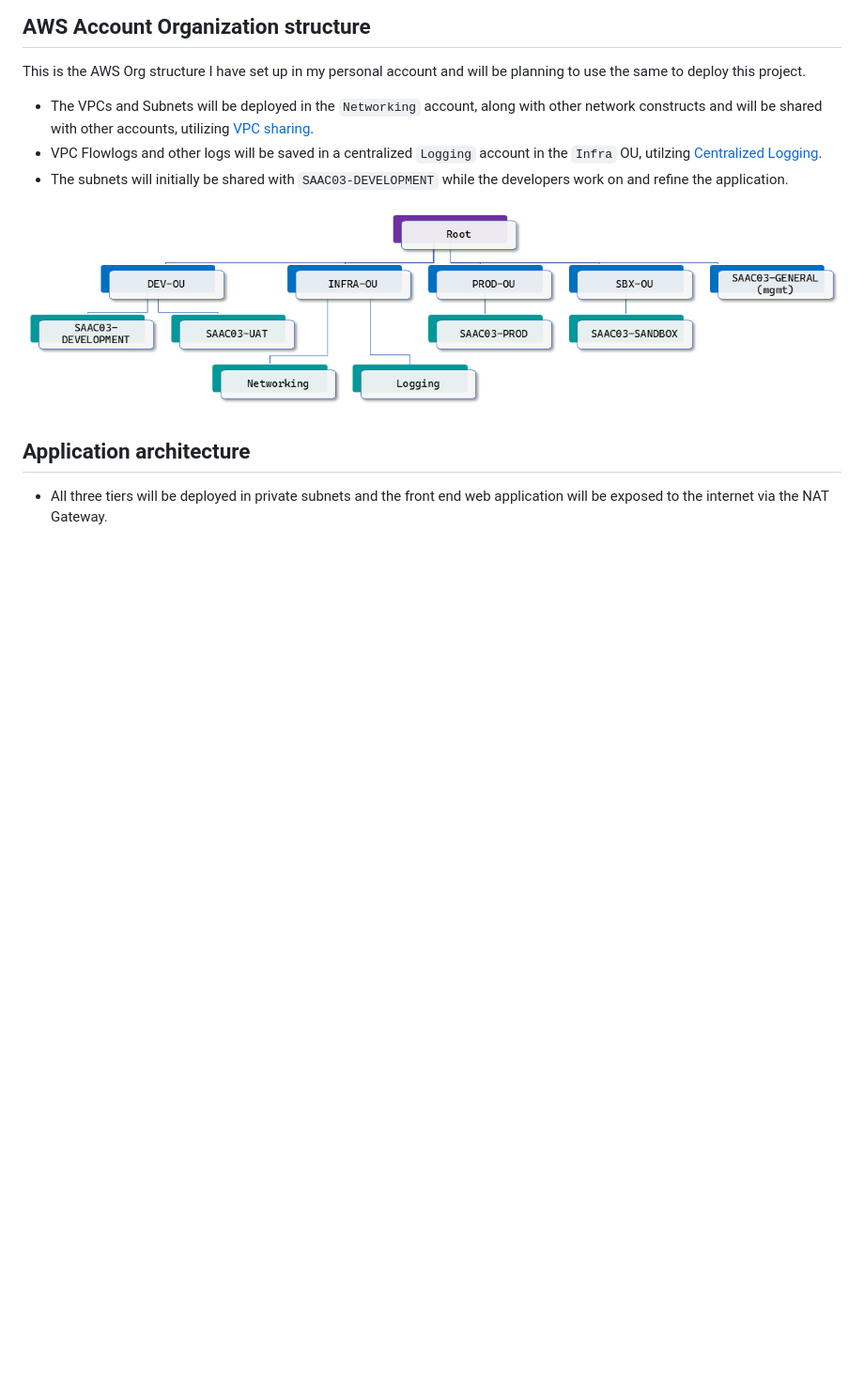
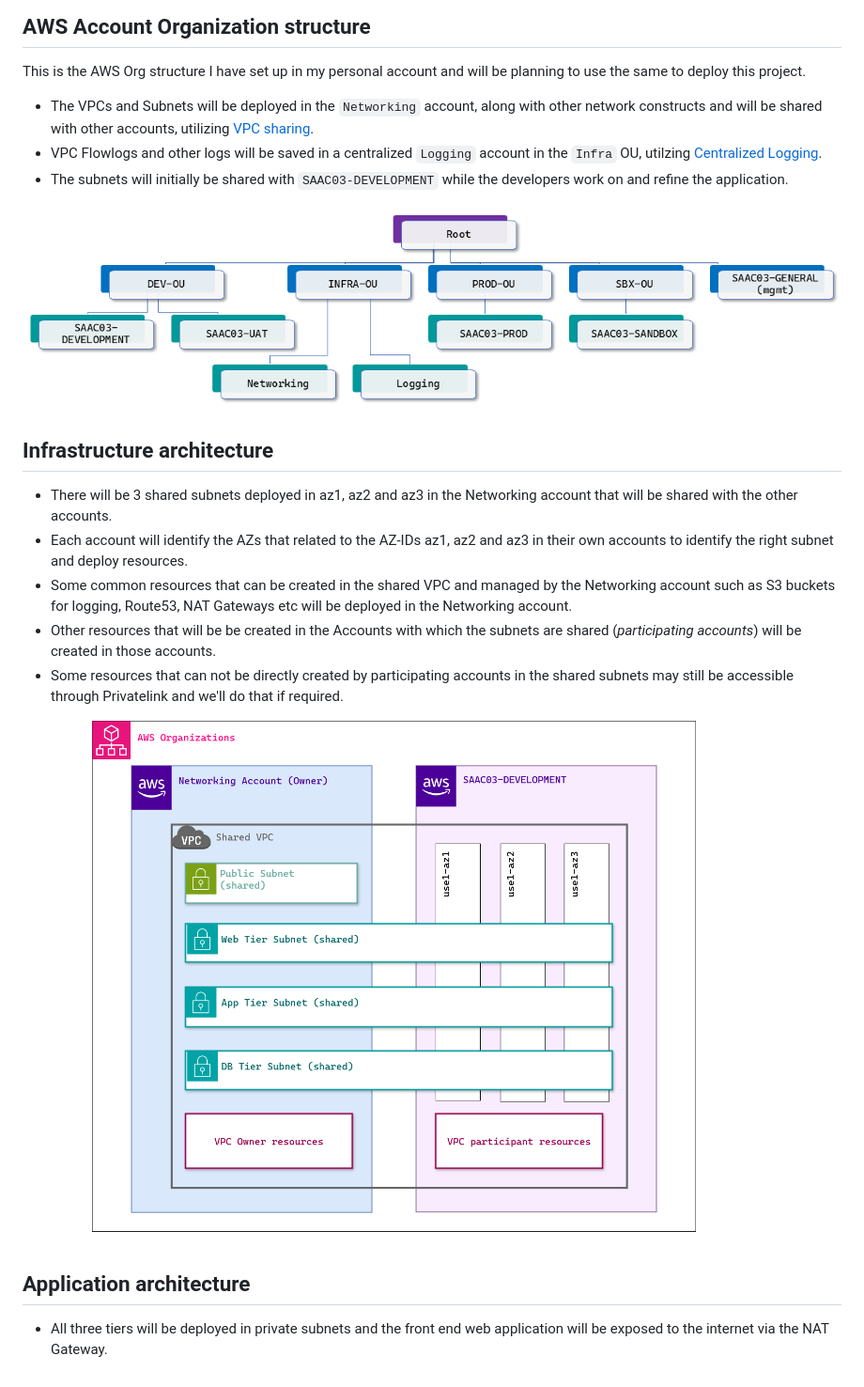
Before and after one commit to komalkanth/aws-projects, a Markdown page: 3-tier-web/README.md, the part around the change. Shown: that part at 94% size. Drawn GitHub-style; pictures changed too: 3-tier-web/images/02-infra-structure.png (added); blank space fills up the shorter version.

Commit message:
add details and image for infa-structure

```diff
--- a/3-tier-web/README.md
+++ b/3-tier-web/README.md
@@ -15,7 +15,19 @@ This is the AWS Org structure I have set up in my personal account and will be p
 - The subnets will initially be shared with `SAAC03-DEVELOPMENT` while the developers work on and refine the application.
 
 
-![Org Structure](images/01-org-structure.png)
+<img src="images/01-org-structure.png" alt="Org Structure" >
+
+## Infrastructure architecture
+
+- There will be 3 shared subnets deployed in az1, az2 and az3 in the Networking account that will be shared with the other accounts.
+- Each account will identify the AZs that related to the AZ-IDs az1, az2 and az3 in their own accounts to identify the right subnet and deploy resources.
+- Some common resources that can be created in the shared VPC and managed by the Networking account such as S3 buckets for logging, Route53, NAT Gateways etc will be deployed in the Networking account.
+- Other resources that will be be created in the Accounts with which the subnets are shared (*participating accounts*) will be created in those accounts.
+- Some resources that can not be directly created by participating accounts in the shared subnets may still be accessible through Privatelink and we'll do that if required.
+
+<p align="center">
+<img src="images/02-infra-structure.png" alt="Infra Structure" style="width:50%; height:auto;" >
+</p>
 
 ## Application architecture
 
```
